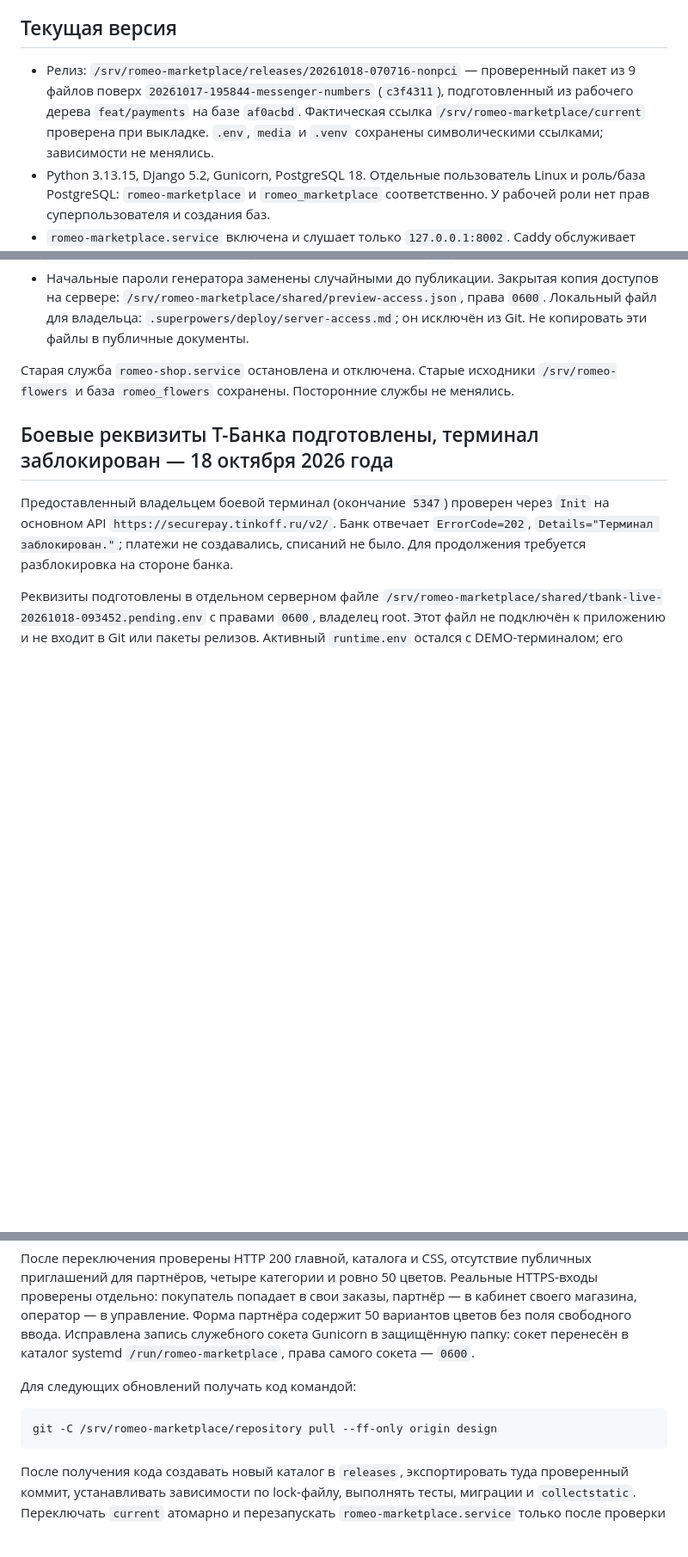
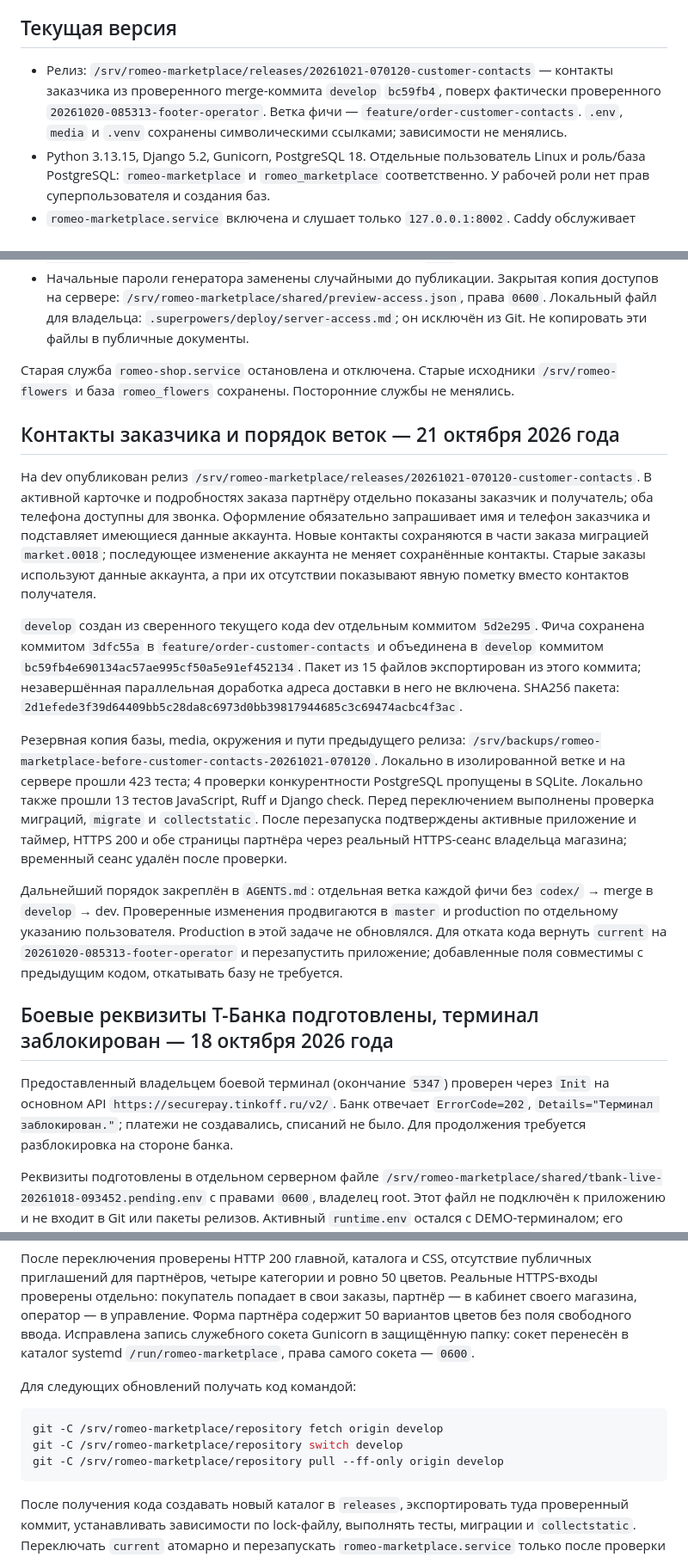
Before and after one commit to FiksII/romeo-flowers-markeplace, a Markdown page: docs/deployment.md, 3 parts joined by grey strips. Shown at 86% size. Rendered like a GitHub page; blank space fills up the shorter version.

Commit message:
docs: record customer contacts release and develop workflow

````diff
--- a/docs/deployment.md
+++ b/docs/deployment.md
@@ -4,7 +4,7 @@
 
 ## Текущая версия
 
-- Релиз: `/srv/romeo-marketplace/releases/20261018-070716-nonpci` — проверенный пакет из 9 файлов поверх `20261017-195844-messenger-numbers` (`c3f4311`), подготовленный из рабочего дерева `feat/payments` на базе `af0acbd`. Фактическая ссылка `/srv/romeo-marketplace/current` проверена при выкладке. `.env`, `media` и `.venv` сохранены символическими ссылками; зависимости не менялись.
+- Релиз: `/srv/romeo-marketplace/releases/20261021-070120-customer-contacts` — контакты заказчика из проверенного merge-коммита `develop` `bc59fb4`, поверх фактически проверенного `20261020-085313-footer-operator`. Ветка фичи — `feature/order-customer-contacts`. `.env`, `media` и `.venv` сохранены символическими ссылками; зависимости не менялись.
 - Python 3.13.15, Django 5.2, Gunicorn, PostgreSQL 18. Отдельные пользователь Linux и роль/база PostgreSQL: `romeo-marketplace` и `romeo_marketplace` соответственно. У рабочей роли нет прав суперпользователя и создания баз.
 - `romeo-marketplace.service` включена и слушает только `127.0.0.1:8002`. Caddy обслуживает HTTPS и статику; фотографии товаров выдаются из Beget S3 по подписанным ссылкам. `romeo-reservations.timer` каждую минуту освобождает истёкшие резервы.
 - Служебный сокет Gunicorn находится в `/run/romeo-marketplace/gunicorn.ctl`; каталог создаёт systemd с владельцем приложения и правами `0750`. Защита `ProtectSystem=strict` сохранена.
@@ -13,6 +13,39 @@
 - Начальные пароли генератора заменены случайными до публикации. Закрытая копия доступов на сервере: `/srv/romeo-marketplace/shared/preview-access.json`, права `0600`. Локальный файл для владельца: `.superpowers/deploy/server-access.md`; он исключён из Git. Не копировать эти файлы в публичные документы.
 
 Старая служба `romeo-shop.service` остановлена и отключена. Старые исходники `/srv/romeo-flowers` и база `romeo_flowers` сохранены. Посторонние службы не менялись.
+
+## Контакты заказчика и порядок веток — 21 октября 2026 года
+
+На dev опубликован релиз `/srv/romeo-marketplace/releases/20261021-070120-customer-contacts`.
+В активной карточке и подробностях заказа партнёру отдельно показаны заказчик
+и получатель; оба телефона доступны для звонка. Оформление обязательно запрашивает
+имя и телефон заказчика и подставляет имеющиеся данные аккаунта. Новые контакты
+сохраняются в части заказа миграцией `market.0018`; последующее изменение аккаунта
+не меняет сохранённые контакты. Старые заказы используют данные аккаунта,
+а при их отсутствии показывают явную пометку вместо контактов получателя.
+
+`develop` создан из сверенного текущего кода dev отдельным коммитом `5d2e295`.
+Фича сохранена коммитом `3dfc55a` в `feature/order-customer-contacts` и объединена
+в `develop` коммитом `bc59fb4e690134ac57ae995cf50a5e91ef452134`. Пакет из 15 файлов
+экспортирован из этого коммита; незавершённая параллельная доработка адреса
+доставки в него не включена. SHA256 пакета:
+`2d1efede3f39d64409bb5c28da8c6973d0bb39817944685c3c69474acbc4f3ac`.
+
+Резервная копия базы, media, окружения и пути предыдущего релиза:
+`/srv/backups/romeo-marketplace-before-customer-contacts-20261021-070120`.
+Локально в изолированной ветке и на сервере прошли 423 теста; 4 проверки
+конкурентности PostgreSQL пропущены в SQLite. Локально также прошли 13 тестов
+JavaScript, Ruff и Django check. Перед переключением выполнены проверка миграций,
+`migrate` и `collectstatic`. После перезапуска подтверждены активные приложение
+и таймер, HTTPS 200 и обе страницы партнёра через реальный HTTPS-сеанс владельца
+магазина; временный сеанс удалён после проверки.
+
+Дальнейший порядок закреплён в `AGENTS.md`: отдельная ветка каждой фичи без
+`codex/` → merge в `develop` → dev. Проверенные изменения продвигаются в `master`
+и production по отдельному указанию пользователя. Production в этой задаче
+не обновлялся. Для отката кода вернуть `current` на `20261020-085313-footer-operator`
+и перезапустить приложение; добавленные поля совместимы с предыдущим кодом,
+откатывать базу не требуется.
 
 ## Боевые реквизиты Т-Банка подготовлены, терминал заблокирован — 18 октября 2026 года
 
@@ -482,7 +515,9 @@ Yandex Tiles включён после активации нового ключ
 Для следующих обновлений получать код командой:
 
 ```sh
-git -C /srv/romeo-marketplace/repository pull --ff-only origin design
+git -C /srv/romeo-marketplace/repository fetch origin develop
+git -C /srv/romeo-marketplace/repository switch develop
+git -C /srv/romeo-marketplace/repository pull --ff-only origin develop
 ```
 
 После получения кода создавать новый каталог в `releases`, экспортировать туда проверенный коммит, устанавливать зависимости по lock-файлу, выполнять тесты, миграции и `collectstatic`. Переключать `current` атомарно и перезапускать `romeo-marketplace.service` только после проверки нового релиза. Перед каждым обновлением отдельно сохранять текущую базу и media.
````
